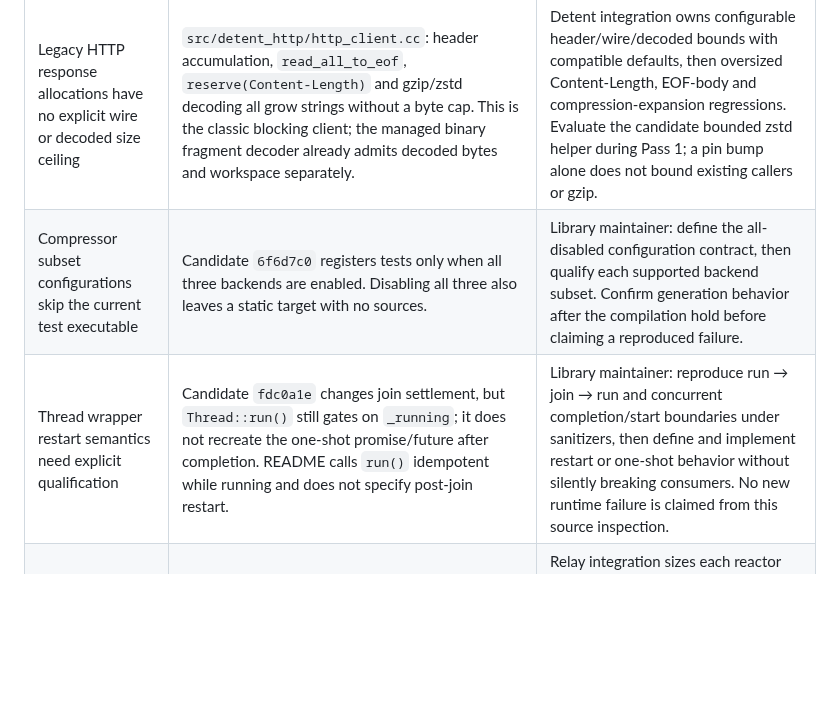
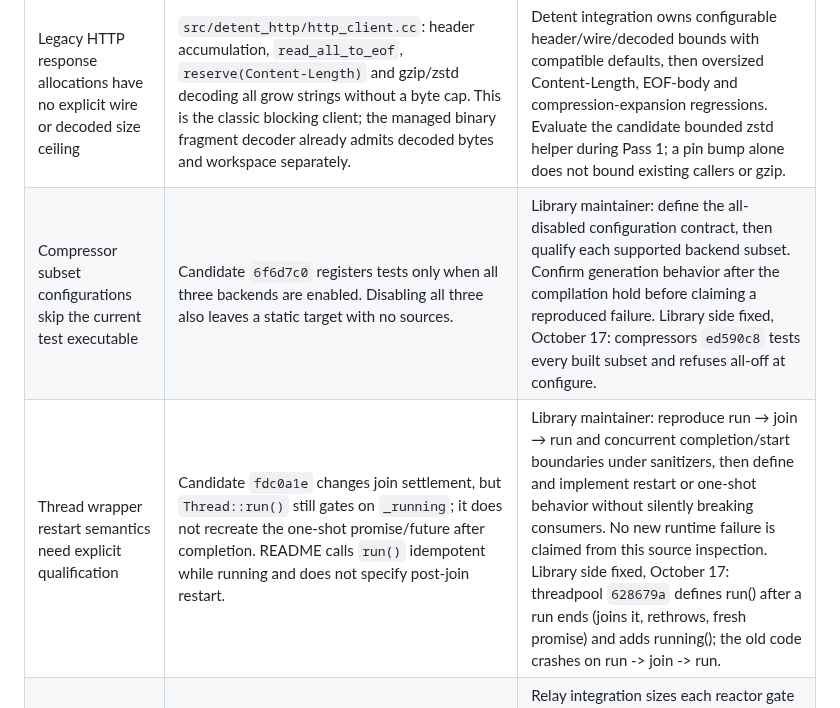
Before and after one commit to Kronuz/Detent, a Markdown page: docs/DEPENDENCY_UPGRADES.md, the part around the change. Drawn GitHub-style; blank space fills up the shorter version.

Commit message:
docs: compressors and threadpool findings fixed library-side
compressors ed590c8 and threadpool 628679a; Detent's adoption of them
is a separate, measured change.

```diff
--- a/docs/DEPENDENCY_UPGRADES.md
+++ b/docs/DEPENDENCY_UPGRADES.md
@@ -86,6 +86,6 @@ The user reopened compilation and load runs on October 16. The following source
 | Finding | Evidence | Next action |
 | --- | --- | --- |
 | Legacy HTTP response allocations have no explicit wire or decoded size ceiling | `src/detent_http/http_client.cc`: header accumulation, `read_all_to_eof`, `reserve(Content-Length)` and gzip/zstd decoding all grow strings without a byte cap. This is the classic blocking client; the managed binary fragment decoder already admits decoded bytes and workspace separately. | Detent integration owns configurable header/wire/decoded bounds with compatible defaults, then oversized Content-Length, EOF-body and compression-expansion regressions. Evaluate the candidate bounded zstd helper during Pass 1; a pin bump alone does not bound existing callers or gzip. |
-| Compressor subset configurations skip the current test executable | Candidate `6f6d7c0` registers tests only when all three backends are enabled. Disabling all three also leaves a static target with no sources. | Library maintainer: define the all-disabled configuration contract, then qualify each supported backend subset. Confirm generation behavior after the compilation hold before claiming a reproduced failure. |
-| Thread wrapper restart semantics need explicit qualification | Candidate `fdc0a1e` changes join settlement, but `Thread::run()` still gates on `_running`; it does not recreate the one-shot promise/future after completion. README calls `run()` idempotent while running and does not specify post-join restart. | Library maintainer: reproduce run → join → run and concurrent completion/start boundaries under sanitizers, then define and implement restart or one-shot behavior without silently breaking consumers. No new runtime failure is claimed from this source inspection. |
+| Compressor subset configurations skip the current test executable | Candidate `6f6d7c0` registers tests only when all three backends are enabled. Disabling all three also leaves a static target with no sources. | Library maintainer: define the all-disabled configuration contract, then qualify each supported backend subset. Confirm generation behavior after the compilation hold before claiming a reproduced failure. Library side fixed, October 17: compressors `ed590c8` tests every built subset and refuses all-off at configure. |
+| Thread wrapper restart semantics need explicit qualification | Candidate `fdc0a1e` changes join settlement, but `Thread::run()` still gates on `_running`; it does not recreate the one-shot promise/future after completion. README calls `run()` idempotent while running and does not specify post-join restart. | Library maintainer: reproduce run → join → run and concurrent completion/start boundaries under sanitizers, then define and implement restart or one-shot behavior without silently breaking consumers. No new runtime failure is claimed from this source inspection. Library side fixed, October 17: threadpool `628679a` defines run() after a run ends (joins it, rethrows, fresh promise) and adds running(); the old code crashes on run -> join -> run. |
 | HTTP offload refusal bypasses application protocol errors | Pinned `http_asio.h` emits plaintext HTTP 503 without `Content-Type` when its offload gate is full. Delivery clients require bounded JSON controls. This is a source-confirmed defect matching the earlier checkpoint error; the diagnostic rerun did not reproduce that error. | Relay integration sizes each reactor gate to the existing global connection cap. Sequential request handling holds at most one offload permit per connection, making that redundant refusal unreachable while preserving application admission bounds. A reusable library overload-response hook remains a separate improvement. |
```
